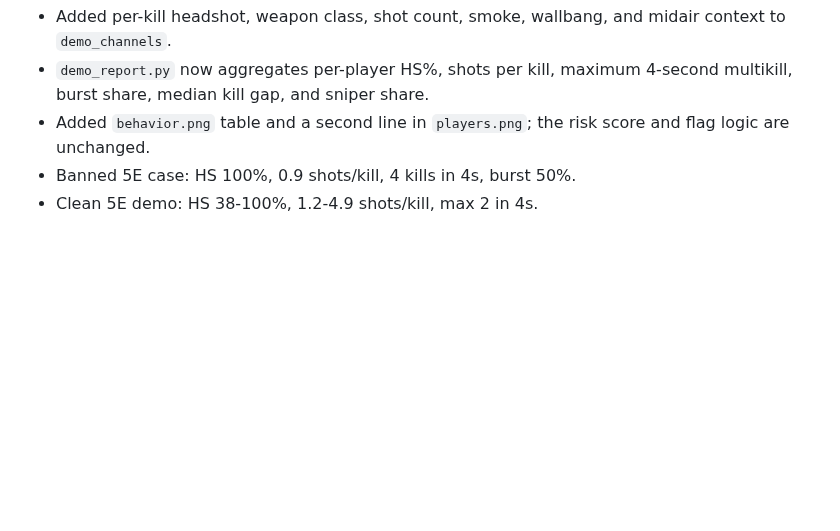
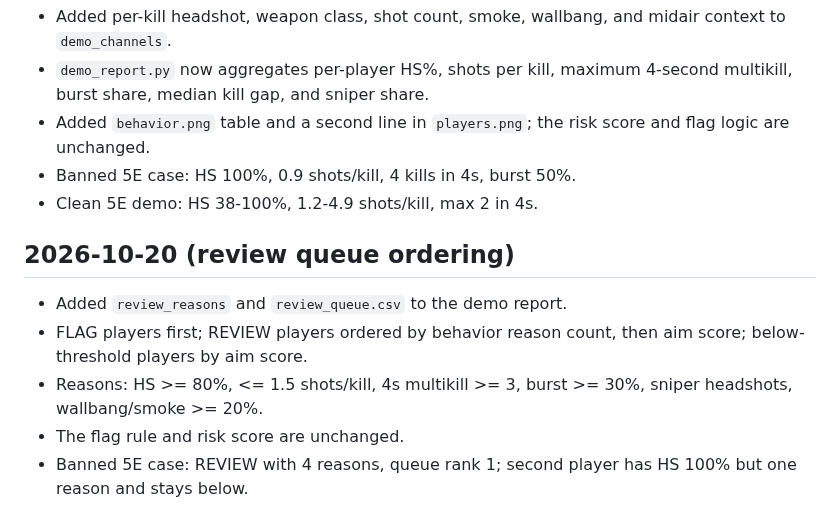
Before and after one commit to wwkkyy0325/ValveGuard, a Markdown page: docs/llmwiki/changelog.md, the part around the change. Rendered like a GitHub page; blank space fills up the shorter version.

```diff
--- a/docs/llmwiki/changelog.md
+++ b/docs/llmwiki/changelog.md
@@ -934,3 +934,14 @@
   score and flag logic are unchanged.
 - Banned 5E case: HS 100%, 0.9 shots/kill, 4 kills in 4s, burst 50%.
 - Clean 5E demo: HS 38-100%, 1.2-4.9 shots/kill, max 2 in 4s.
+
+## 2026-10-20 (review queue ordering)
+
+- Added `review_reasons` and `review_queue.csv` to the demo report.
+- FLAG players first; REVIEW players ordered by behavior reason count, then
+  aim score; below-threshold players by aim score.
+- Reasons: HS >= 80%, <= 1.5 shots/kill, 4s multikill >= 3, burst >= 30%,
+  sniper headshots, wallbang/smoke >= 20%.
+- The flag rule and risk score are unchanged.
+- Banned 5E case: REVIEW with 4 reasons, queue rank 1; second player has
+  HS 100% but one reason and stays below.
```
Also changed, not shown: docs/llmwiki/experiments.md (+17 -0 lines), 1 other file.
